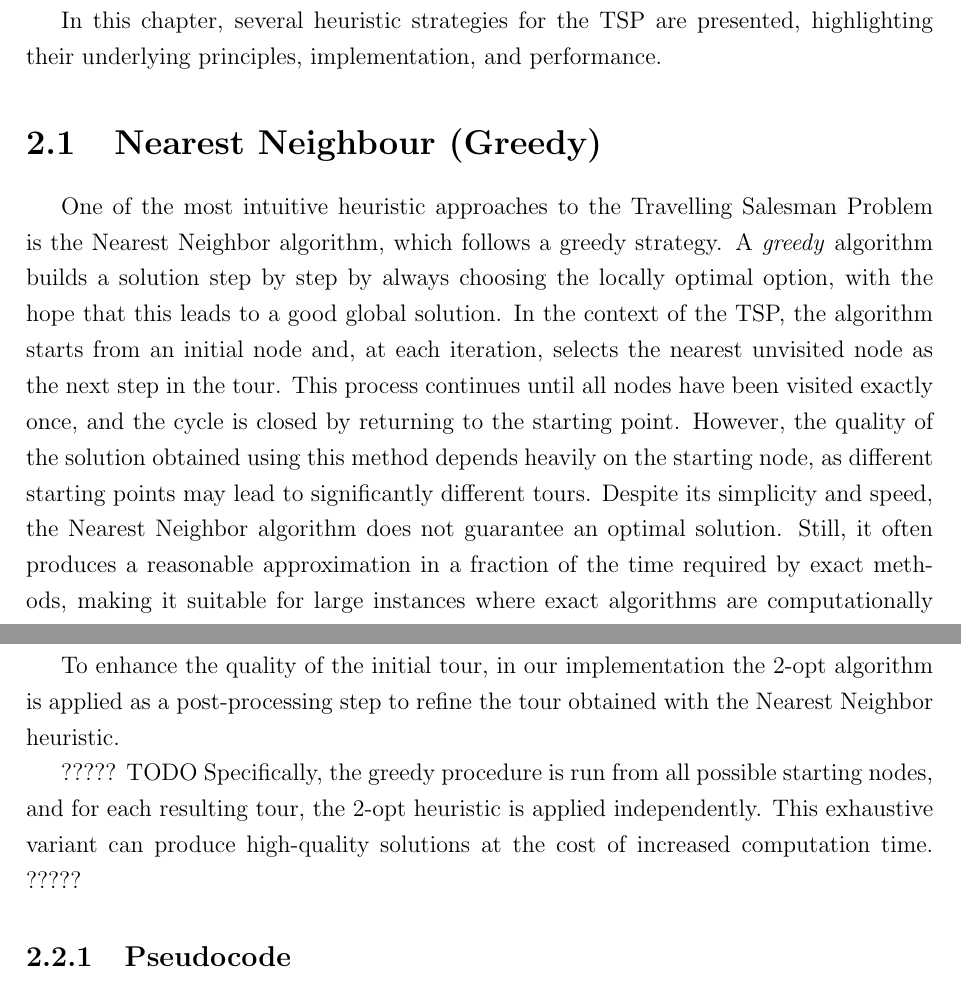
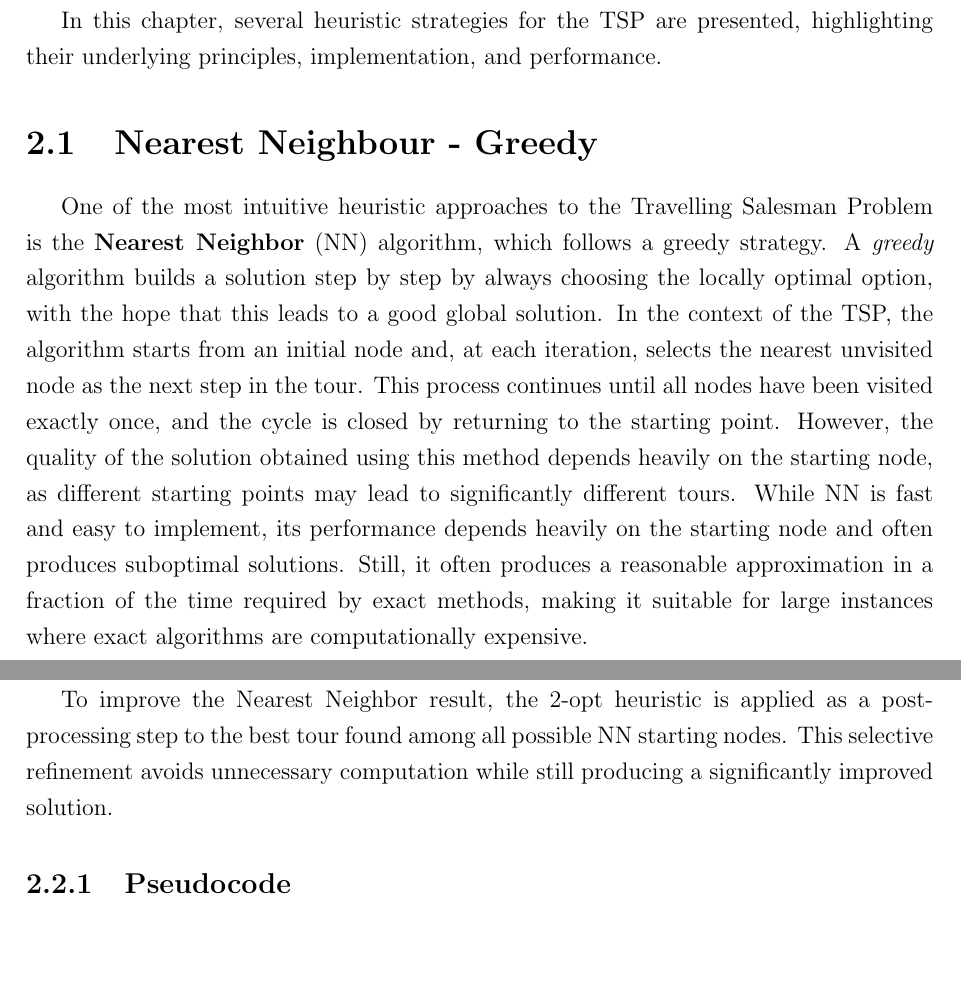
Before and after one commit to HipHop883/OR2_2025, a LaTeX thesis (thesis/main.tex, which reads thesis/chapters/heuristics.tex): two parts of pages 5 and 8 of 15, joined at a grey line, cut so that both start at the same text, the shorter picture padded with empty space. Compiled offline with pdfLaTeX.

Commit message:
general improvements on heuristics section

```diff
--- a/thesis/chapters/heuristics.tex
+++ b/thesis/chapters/heuristics.tex
@@ -7,16 +7,15 @@ when timely decision-making is more important than absolute precision.
 
 In this chapter, several heuristic strategies for the TSP are presented, highlighting their underlying principles, implementation, and performance.
 
-\section{Nearest Neighbour (Greedy)}
+\section{Nearest Neighbour - Greedy}
 
-One of the most intuitive heuristic approaches to the Travelling Salesman Problem is the Nearest Neighbor algorithm, which follows a greedy strategy.
+One of the most intuitive heuristic approaches to the Travelling Salesman Problem is the \textbf{Nearest Neighbor} (NN) algorithm, which follows a greedy strategy.
 A \textit{greedy} algorithm builds a solution step by step by always choosing the locally optimal option, with the hope that this leads to a good global solution.
 In the context of the TSP, the algorithm starts from an initial node and, at each iteration, selects the nearest unvisited node as the next step in the tour.
 This process continues until all nodes have been visited exactly once, and the cycle is closed by returning to the starting point.
 However, the quality of the solution obtained using this method depends heavily on the starting node, as different starting points may lead to significantly
 different tours.
-Despite its simplicity and speed, the Nearest Neighbor algorithm does not guarantee an optimal solution. Still, it often produces a reasonable approximation
-in a fraction of the time required by exact methods, making it suitable for large instances where exact algorithms are computationally expensive.
+While NN is fast and easy to implement, its performance depends heavily on the starting node and often produces suboptimal solutions. Still, it often produces a reasonable approximation in a fraction of the time required by exact methods, making it suitable for large instances where exact algorithms are computationally expensive.
 
 \begin{algorithm}
 \caption{Nearest Neighbor Heuristic}
@@ -124,13 +132,7 @@ for a pair of edges satisfying the inequality. If found, the edges are swapped a
 When no further improvement can be found, the procedure terminates. This yields a solution that is often significantly better than the initial one,
 although not necessarily optimal.
 
-To enhance the quality of the initial tour, in our implementation the 2-opt algorithm is applied as a post-processing step to refine the tour obtained
-with the Nearest Neighbor heuristic.
-
-????? TODO
-Specifically, the greedy procedure is run from all possible starting nodes, and for each resulting tour,
-the 2-opt heuristic is applied independently. This exhaustive variant can produce high-quality solutions at the cost of increased computation time.
-?????
+To improve the Nearest Neighbor result, the 2-opt heuristic is applied as a post-processing step to the best tour found among all possible NN starting nodes. This selective refinement avoids unnecessary computation while still producing a significantly improved solution.
 
 \subsection{Pseudocode}
 
```
Also changed, not shown: thesis/chapters/heuristics.tex (27 more changed lines).
